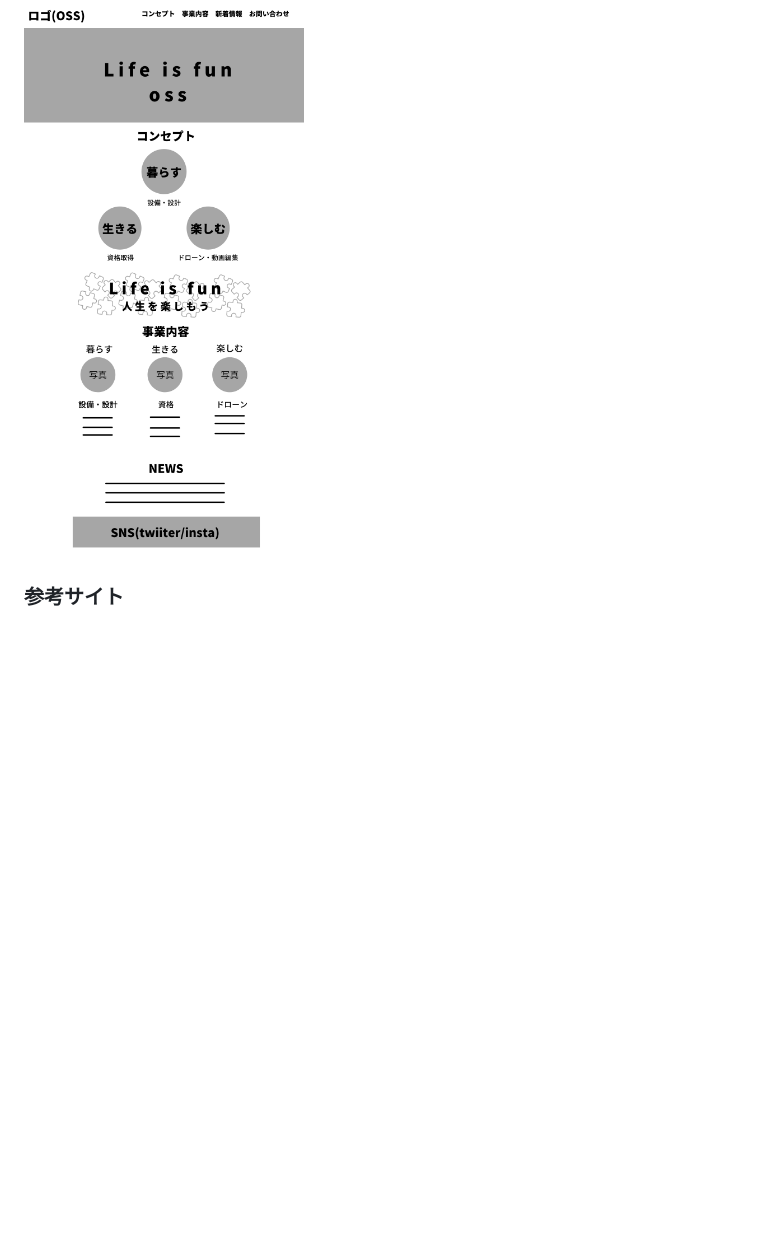
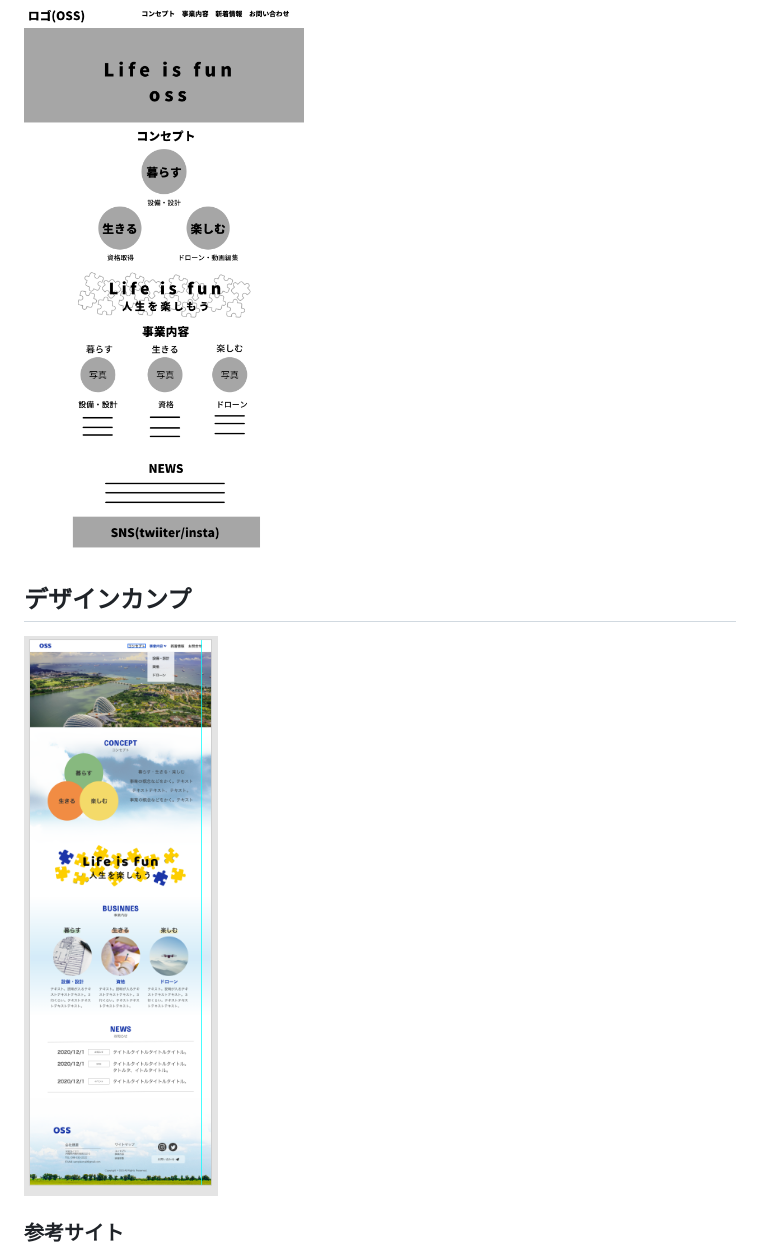
Before and after one commit to Ikko-T/OSS, a Markdown page: README.md, the part around the change. GitHub-like rendering; pictures changed too: images/oss_design.png (added); blank space fills up the shorter version.

Commit message:
Added a design.

```diff
--- a/README.md
+++ b/README.md
@@ -5,6 +5,10 @@
 
 ## 完成イメージ
 ![Screenshot](images/oss.png)
+
+## デザインカンプ
+![Screenshot](images/oss_design.png)
+
 ### 参考サイト
 - https://www.itochu.co.jp/ja/?fbclid=IwAR3InInzwHJs9SnglCh5sEtP3ucWrAICM_WCJh3ALJksU_HevROvf6mSyJY
 - https://www.ana.co.jp/?fbclid=IwAR3TSNryazci7hhATDNgXdZ36DfFfYvgHLuEdnkJyqcnTZ0xbmJazmgHBvw
```
